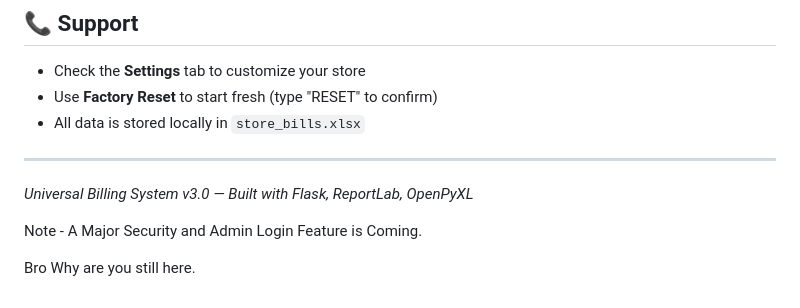
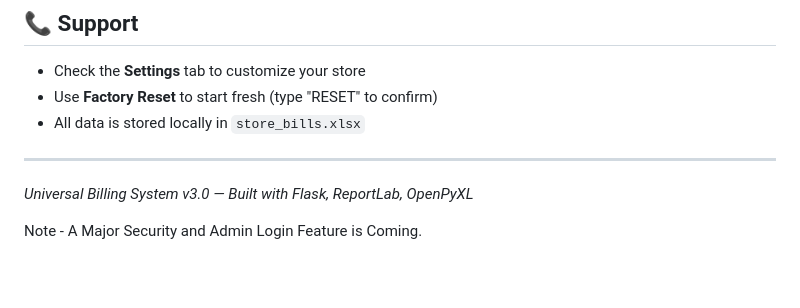
Before and after one commit to Aaryan-Rajora14/Universal_Billing_System, a Markdown page: README.md, the part around the change. Drawn GitHub-style; blank space fills up the shorter version.

Commit message:
Clean up README content
Removed unnecessary text from the README.

```diff
--- a/README.md
+++ b/README.md
@@ -243,6 +243,3 @@ For a small store with low traffic, the free tier works great.
 *Universal Billing System v3.0 — Built with Flask, ReportLab, OpenPyXL*
 
 Note - A Major Security and Admin Login Feature is Coming.
-
-
-Bro Why are you still here.
```
